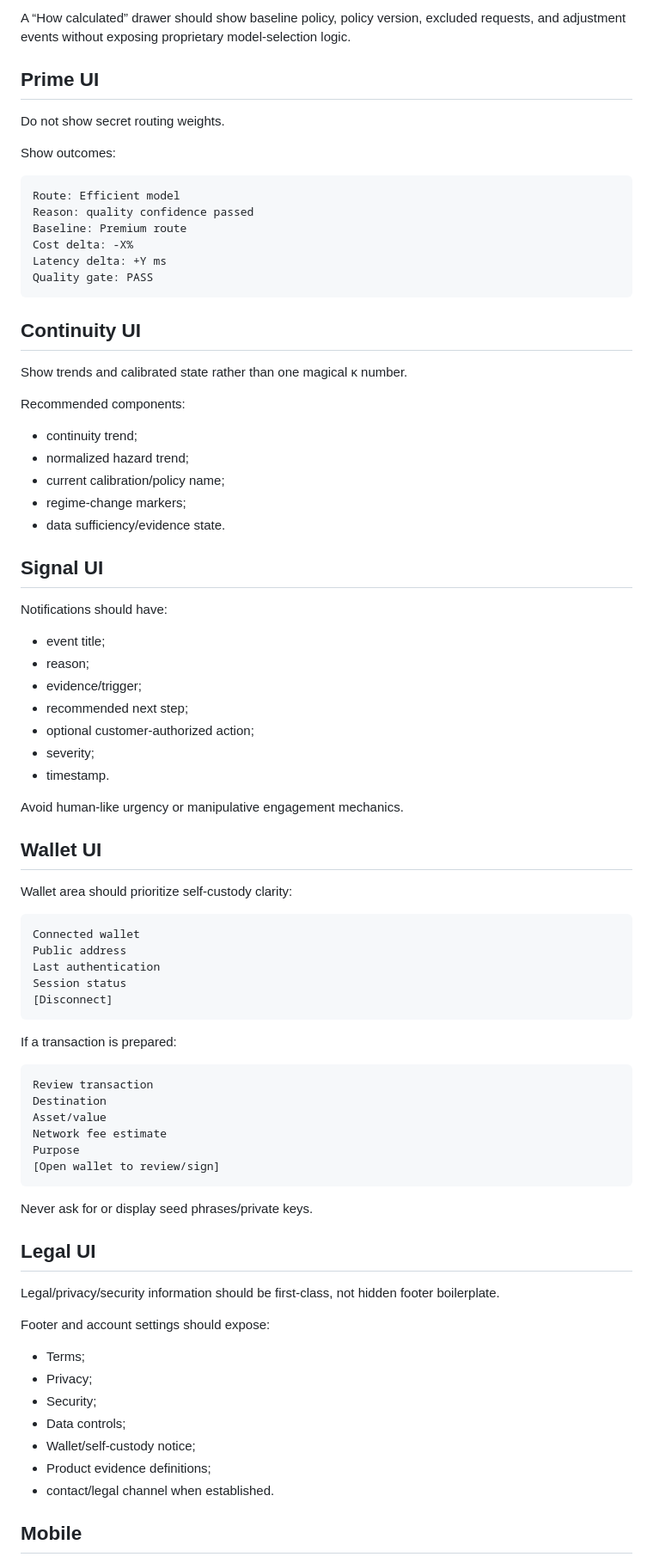
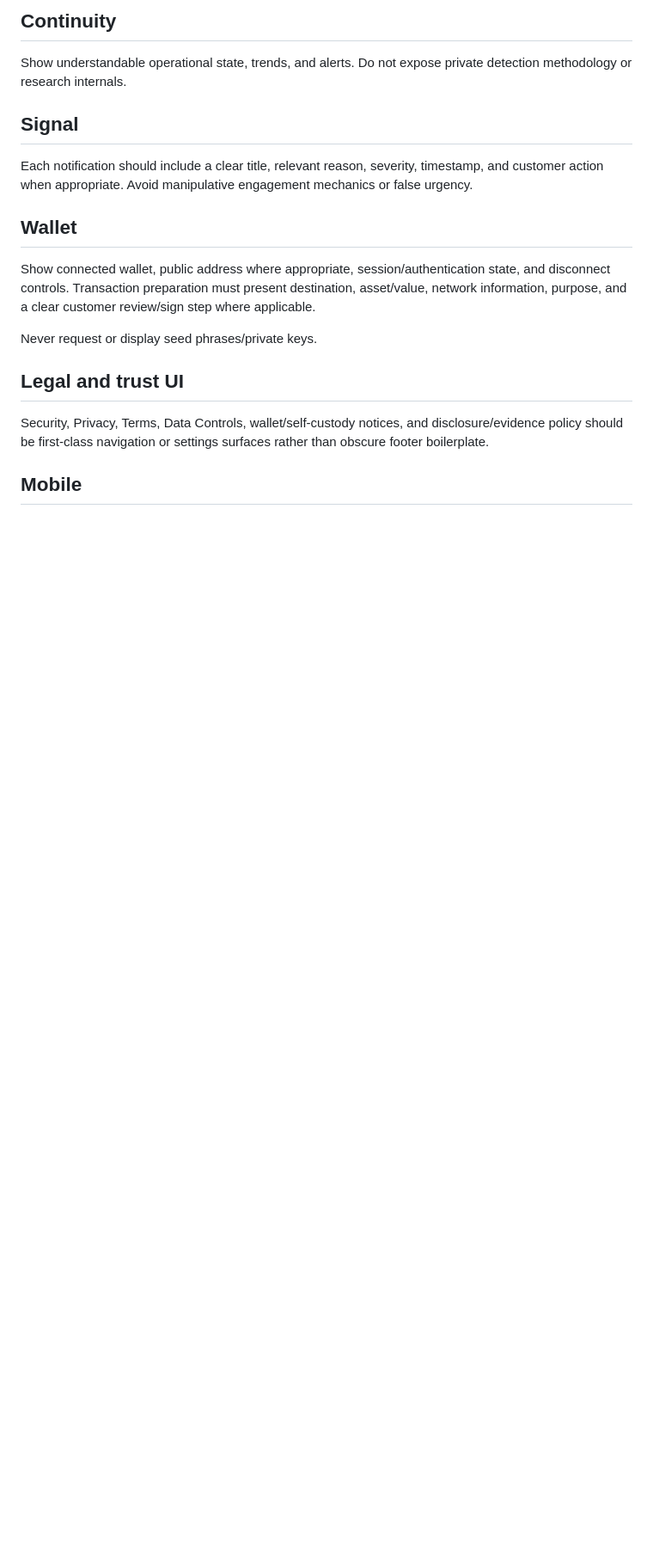
Before and after one commit to Waste1and/Mecasimetra, a Markdown page: docs/UI_SYSTEM.md, the part around one of its changes. Shown at 86% size. Rendered like a GitHub page; blank space fills up the shorter version.

Commit message:
docs: harden UI specification against IP disclosure

````diff
--- a/docs/UI_SYSTEM.md
+++ b/docs/UI_SYSTEM.md
@@ -184,85 +96,21 @@ Quality pass rate       Q%
 
-A “How calculated” drawer should show baseline policy, policy version, excluded requests, and adjustment events without exposing proprietary model-selection logic.
+## Continuity
 
-## Prime UI
+Show understandable operational state, trends, and alerts. Do not expose private detection methodology or research internals.
 
-Do not show secret routing weights.
+## Signal
 
-Show outcomes:
+Each notification should include a clear title, relevant reason, severity, timestamp, and customer action when appropriate. Avoid manipulative engagement mechanics or false urgency.
 
-```text
-Route: Efficient model
-Reason: quality confidence passed
-Baseline: Premium route
-Cost delta: -X%
-Latency delta: +Y ms
-Quality gate: PASS
-```
+## Wallet
 
-## Continuity UI
+Show connected wallet, public address where appropriate, session/authentication state, and disconnect controls. Transaction preparation must present destination, asset/value, network information, purpose, and a clear customer review/sign step where applicable.
 
-Show trends and calibrated state rather than one magical κ number.
+Never request or display seed phrases/private keys.
 
-Recommended components:
+## Legal and trust UI
 
-- continuity trend;
-- normalized hazard trend;
-- current calibration/policy name;
-- regime-change markers;
-- data sufficiency/evidence state.
-
-## Signal UI
-
-Notifications should have:
-
-- event title;
-- reason;
-- evidence/trigger;
-- recommended next step;
-- optional customer-authorized action;
-- severity;
-- timestamp.
-
-Avoid human-like urgency or manipulative engagement mechanics.
-
-## Wallet UI
-
-Wallet area should prioritize self-custody clarity:
-
-```text
-Connected wallet
-Public address
-Last authentication
-Session status
-[Disconnect]
-```
-
-If a transaction is prepared:
-
-```text
-Review transaction
-Destination
-Asset/value
-Network fee estimate
-Purpose
-[Open wallet to review/sign]
-```
-
-Never ask for or display seed phrases/private keys.
-
-## Legal UI
-
-Legal/privacy/security information should be first-class, not hidden footer boilerplate.
-
-Footer and account settings should expose:
-
-- Terms;
-- Privacy;
-- Security;
-- Data controls;
-- Wallet/self-custody notice;
-- Product evidence definitions;
-- contact/legal channel when established.
+Security, Privacy, Terms, Data Controls, wallet/self-custody notices, and disclosure/evidence policy should be first-class navigation or settings surfaces rather than obscure footer boilerplate.
 
 ## Mobile
 
````
Also changed, not shown: other parts of docs/UI_SYSTEM.md (+35 -144 lines).
